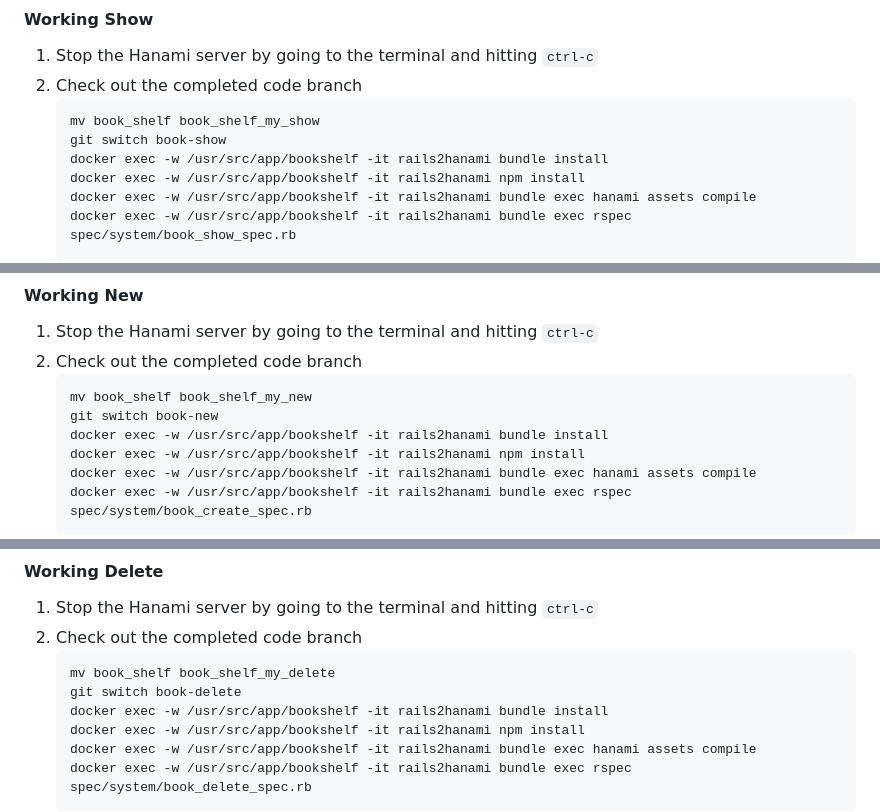
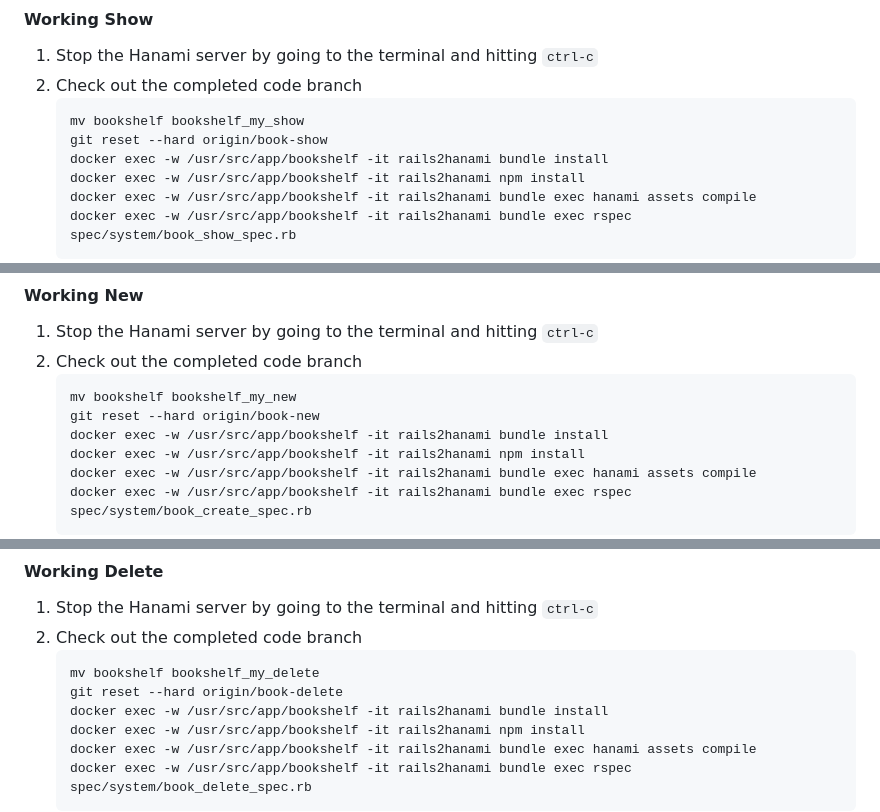
Before and after one commit to carolyncole/rails_to_hanami, a Markdown page: commands-to-copy.md, 3 parts joined by grey strips. GitHub-like rendering.

````diff
--- a/commands-to-copy.md
+++ b/commands-to-copy.md
@@ -297,8 +302,8 @@
 1. Stop the Hanami server by going to the terminal and hitting `ctrl-c`
 1. Check out the completed code branch
    ```
-   mv book_shelf book_shelf_my_show
-   git switch book-show
+   mv bookshelf bookshelf_my_show
+   git reset --hard origin/book-show
    docker exec -w /usr/src/app/bookshelf -it rails2hanami bundle install
    docker exec -w /usr/src/app/bookshelf -it rails2hanami npm install
    docker exec -w /usr/src/app/bookshelf -it rails2hanami bundle exec hanami assets compile
@@ -552,8 +584,8 @@
 1. Stop the Hanami server by going to the terminal and hitting `ctrl-c`
 1. Check out the completed code branch
    ```
-   mv book_shelf book_shelf_my_new
-   git switch book-new
+   mv bookshelf bookshelf_my_new
+   git reset --hard origin/book-new
    docker exec -w /usr/src/app/bookshelf -it rails2hanami bundle install
    docker exec -w /usr/src/app/bookshelf -it rails2hanami npm install
    docker exec -w /usr/src/app/bookshelf -it rails2hanami bundle exec hanami assets compile
@@ -589,8 +621,8 @@
 1. Stop the Hanami server by going to the terminal and hitting `ctrl-c`
 1. Check out the completed code branch
    ```
-   mv book_shelf book_shelf_my_delete
-   git switch book-delete
+   mv bookshelf bookshelf_my_delete
+   git reset --hard origin/book-delete
    docker exec -w /usr/src/app/bookshelf -it rails2hanami bundle install
    docker exec -w /usr/src/app/bookshelf -it rails2hanami npm install
    docker exec -w /usr/src/app/bookshelf -it rails2hanami bundle exec hanami assets compile
````
Also changed, not shown: other parts of commands-to-copy.md (+41 -9 lines).
